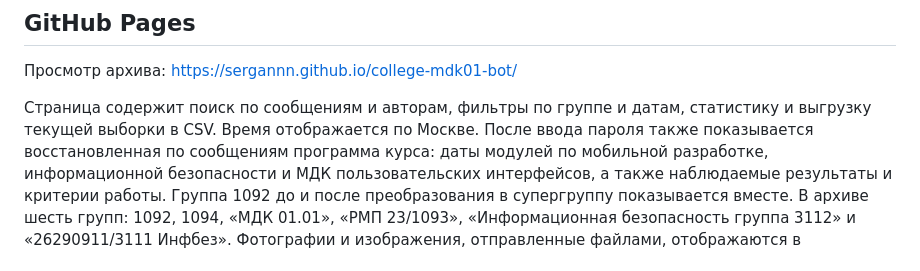
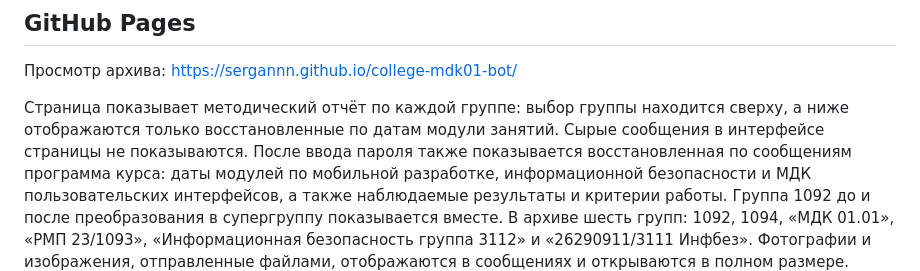
Before and after one commit to sergannn/college-mdk01-bot, a Markdown page: README.md, the part around the change. Drawn GitHub-style.

Commit message:
Document group program view

```diff
--- a/README.md
+++ b/README.md
@@ -4,8 +4,9 @@
 
 Просмотр архива: https://sergannn.github.io/college-mdk01-bot/
 
-Страница содержит поиск по сообщениям и авторам, фильтры по группе и датам,
-статистику и выгрузку текущей выборки в CSV. Время отображается по Москве.
+Страница показывает методический отчёт по каждой группе: выбор группы находится
+сверху, а ниже отображаются только восстановленные по датам модули занятий.
+Сырые сообщения в интерфейсе страницы не показываются.
 После ввода пароля также показывается восстановленная по сообщениям программа
 курса: даты модулей по мобильной разработке, информационной безопасности и МДК
 пользовательских интерфейсов, а также наблюдаемые результаты и критерии работы.
```
